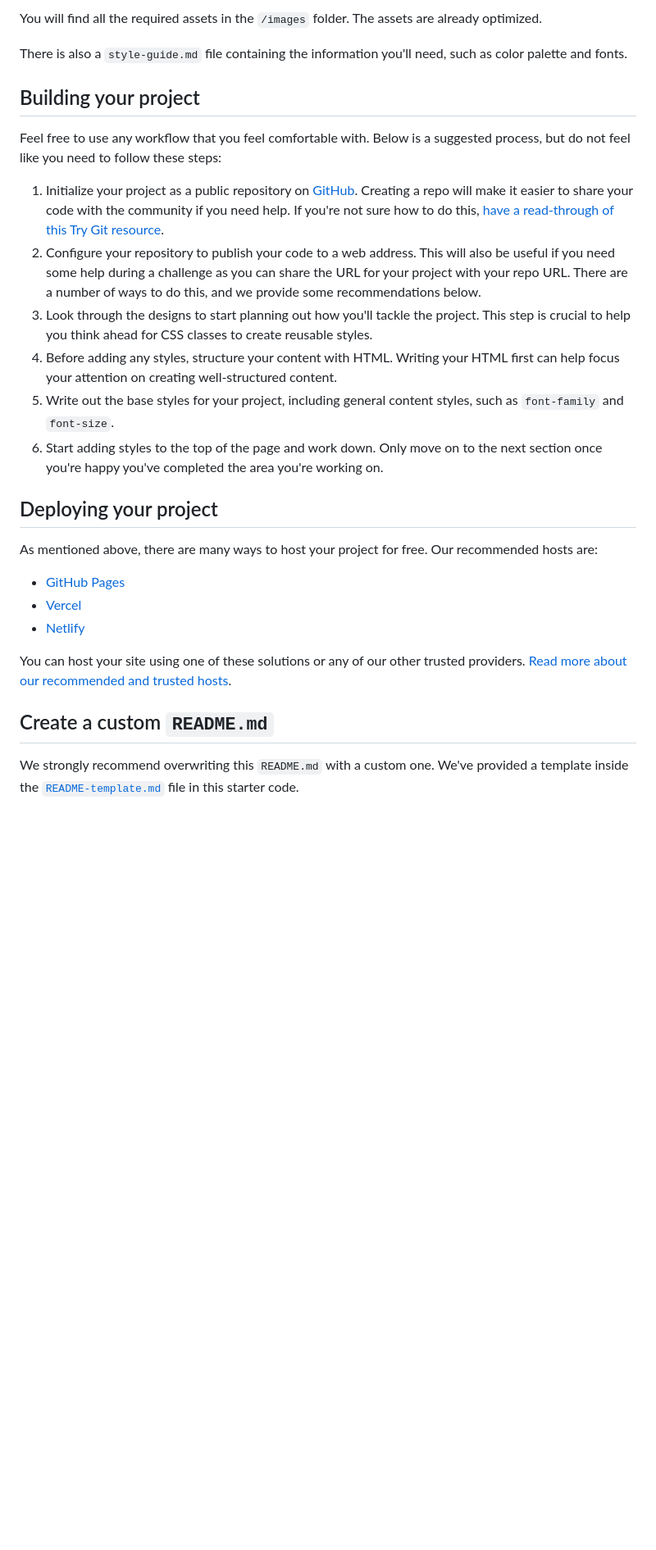
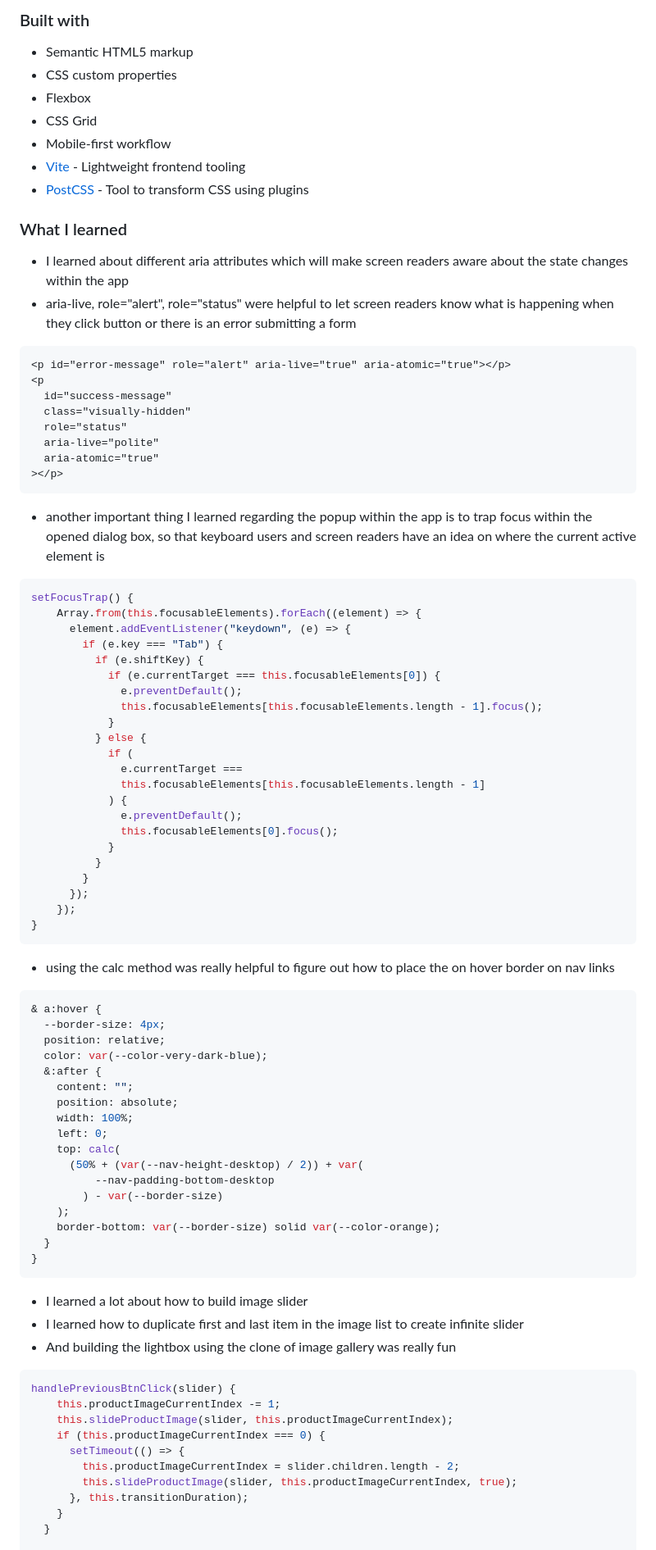
Before and after one commit to srijanss/ecommerce-product-page, a Markdown page: README.md, the part around the change printed below. Shown: that part at 82% size. GitHub-like rendering; blank space fills up the shorter version.

````diff
--- a/README.md
+++ b/README.md
@@ -37,30 +42,92 @@ If you would like the design files (we provide Sketch & Figma versions) to inspe
 
-You will find all the required assets in the `/images` folder. The assets are already optimized.
+### Built with
 
-There is also a `style-guide.md` file containing the information you'll need, such as color palette and fonts.
+- Semantic HTML5 markup
+- CSS custom properties
+- Flexbox
+- CSS Grid
+- Mobile-first workflow
+- [Vite](https://vitejs.dev/) - Lightweight frontend tooling
+- [PostCSS](https://postcss.org/) - Tool to transform CSS using plugins
 
-## Building your project
+### What I learned
 
-Feel free to use any workflow that you feel comfortable with. Below is a suggested process, but do not feel like you need to follow these steps:
+- I learned about different aria attributes which will make screen readers aware about the state changes within the app
+- aria-live, role="alert", role="status" were helpful to let screen readers know what is happening when they click button or there is an error submitting a form
 
-1. Initialize your project as a public repository on [GitHub](https://github.com/). Creating a repo will make it easier to share your code with the community if you need help. If you're not sure how to do this, [have a read-through of this Try Git resource](https://try.github.io/).
-2. Configure your repository to publish your code to a web address. This will also be useful if you need some help during a challenge as you can share the URL for your project with your repo URL. There are a number of ways to do this, and we provide some recommendations below.
-3. Look through the designs to start planning out how you'll tackle the project. This step is crucial to help you think ahead for CSS classes to create reusable styles.
-4. Before adding any styles, structure your content with HTML. Writing your HTML first can help focus your attention on creating well-structured content.
-5. Write out the base styles for your project, including general content styles, such as `font-family` and `font-size`.
-6. Start adding styles to the top of the page and work down. Only move on to the next section once you're happy you've completed the area you're working on.
+```html
+<p id="error-message" role="alert" aria-live="true" aria-atomic="true"></p>
+<p
+  id="success-message"
+  class="visually-hidden"
+  role="status"
+  aria-live="polite"
+  aria-atomic="true"
+></p>
+```
 
-## Deploying your project
+- another important thing I learned regarding the popup within the app is to trap focus within the opened dialog box, so that keyboard users and screen readers have an idea on where the current active element is
 
-As mentioned above, there are many ways to host your project for free. Our recommended hosts are:
+```js
+setFocusTrap() {
+    Array.from(this.focusableElements).forEach((element) => {
+      element.addEventListener("keydown", (e) => {
+        if (e.key === "Tab") {
+          if (e.shiftKey) {
+            if (e.currentTarget === this.focusableElements[0]) {
+              e.preventDefault();
+              this.focusableElements[this.focusableElements.length - 1].focus();
+            }
+          } else {
+            if (
+              e.currentTarget ===
+              this.focusableElements[this.focusableElements.length - 1]
+            ) {
+              e.preventDefault();
+              this.focusableElements[0].focus();
+            }
+          }
+        }
+      });
+    });
+}
+```
 
-- [GitHub Pages](https://pages.github.com/)
-- [Vercel](https://vercel.com/)
-- [Netlify](https://www.netlify.com/)
+- using the calc method was really helpful to figure out how to place the on hover border on nav links
 
-You can host your site using one of these solutions or any of our other trusted providers. [Read more about our recommended and trusted hosts](https://medium.com/frontend-mentor/frontend-mentor-trusted-hosting-providers-bf000dfebe).
+```css
+& a:hover {
+  --border-size: 4px;
+  position: relative;
+  color: var(--color-very-dark-blue);
+  &:after {
+    content: "";
+    position: absolute;
+    width: 100%;
+    left: 0;
+    top: calc(
+      (50% + (var(--nav-height-desktop) / 2)) + var(
+          --nav-padding-bottom-desktop
+        ) - var(--border-size)
+    );
+    border-bottom: var(--border-size) solid var(--color-orange);
+  }
+}
+```
 
-## Create a custom `README.md`
+- I learned a lot about how to build image slider
+- I learned how to duplicate first and last item in the image list to create infinite slider
+- And building the lightbox using the clone of image gallery was really fun
 
-We strongly recommend overwriting this `README.md` with a custom one. We've provided a template inside the [`README-template.md`](./README-template.md) file in this starter code.
+```js
+handlePreviousBtnClick(slider) {
+    this.productImageCurrentIndex -= 1;
+    this.slideProductImage(slider, this.productImageCurrentIndex);
+    if (this.productImageCurrentIndex === 0) {
+      setTimeout(() => {
+        this.productImageCurrentIndex = slider.children.length - 2;
+        this.slideProductImage(slider, this.productImageCurrentIndex, true);
+      }, this.transitionDuration);
+    }
+  }
 
````
Also changed, not shown: other parts of README.md (+41 -42 lines), assets/images/desktop-screenshot.png (added), assets/images/mobile-screenshot.png (added).
